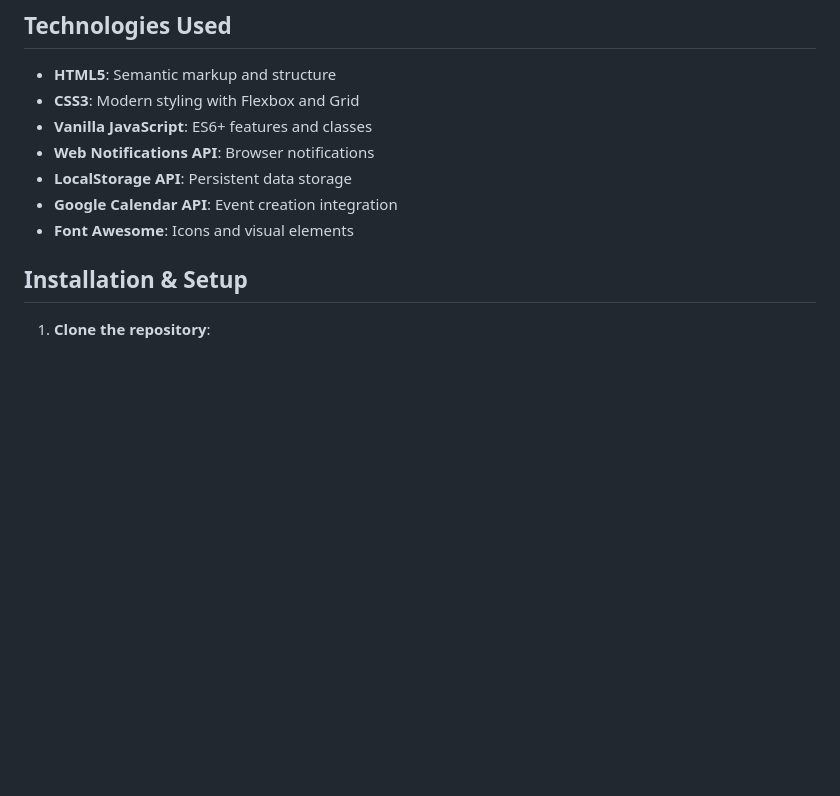
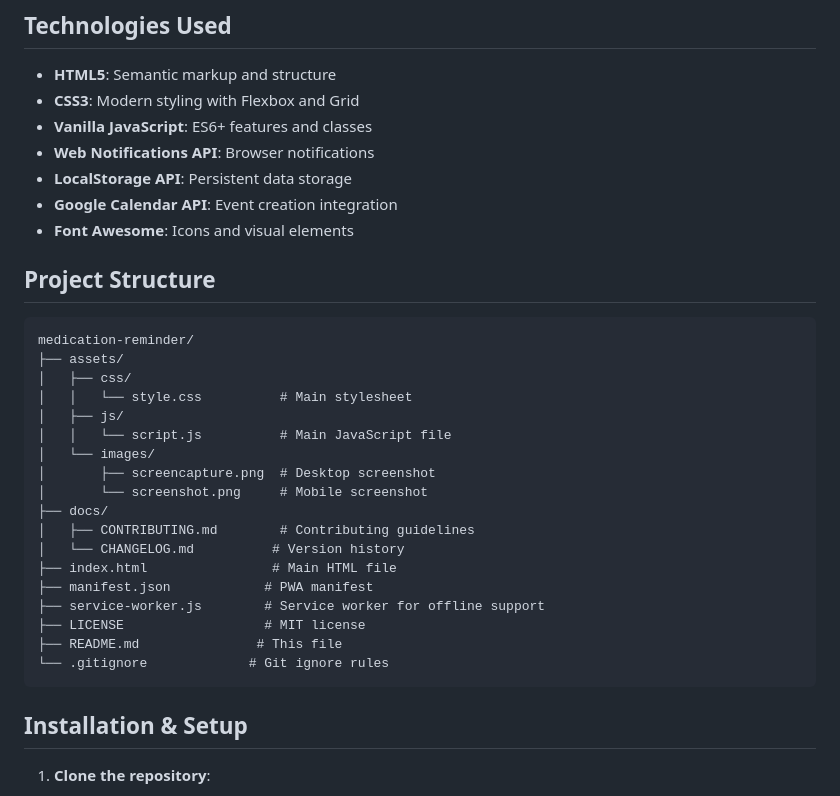
Before and after one commit to mohamed-samir-dev/meds-notifier, a Markdown page: README.md, the part around the change. Drawn GitHub-style; blank space fills up the shorter version.

Commit message:
docs: update README with project structure and better organization

````diff
--- a/README.md
+++ b/README.md
@@ -26,6 +26,29 @@ A simple, responsive medication reminder web application with notifications and
 - **LocalStorage API**: Persistent data storage
 - **Google Calendar API**: Event creation integration
 - **Font Awesome**: Icons and visual elements
+
+## Project Structure
+
+```
+medication-reminder/
+├── assets/
+│   ├── css/
+│   │   └── style.css          # Main stylesheet
+│   ├── js/
+│   │   └── script.js          # Main JavaScript file
+│   └── images/
+│       ├── screencapture.png  # Desktop screenshot
+│       └── screenshot.png     # Mobile screenshot
+├── docs/
+│   ├── CONTRIBUTING.md        # Contributing guidelines
+│   └── CHANGELOG.md          # Version history
+├── index.html                # Main HTML file
+├── manifest.json            # PWA manifest
+├── service-worker.js        # Service worker for offline support
+├── LICENSE                  # MIT license
+├── README.md               # This file
+└── .gitignore             # Git ignore rules
+```
 
 ## Installation & Setup
 
````
